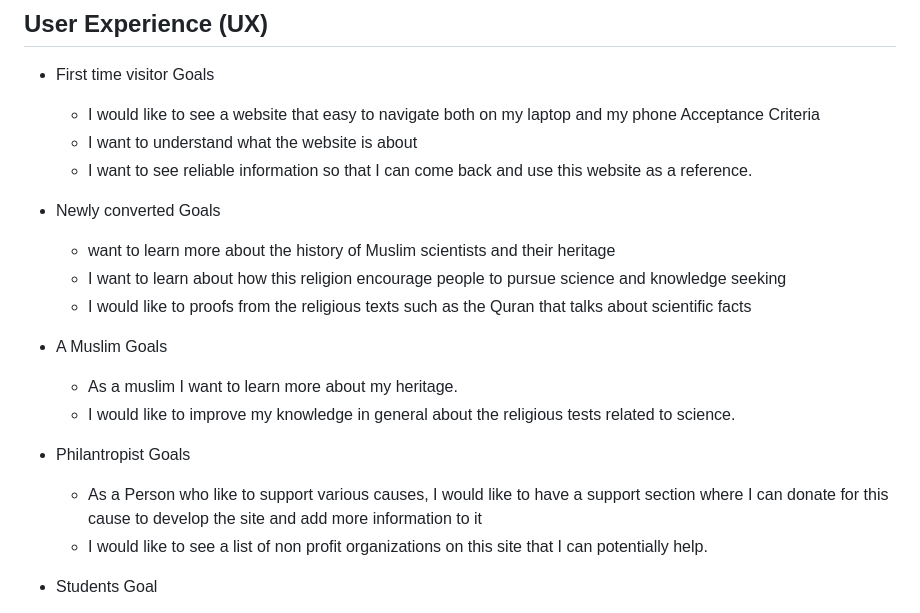
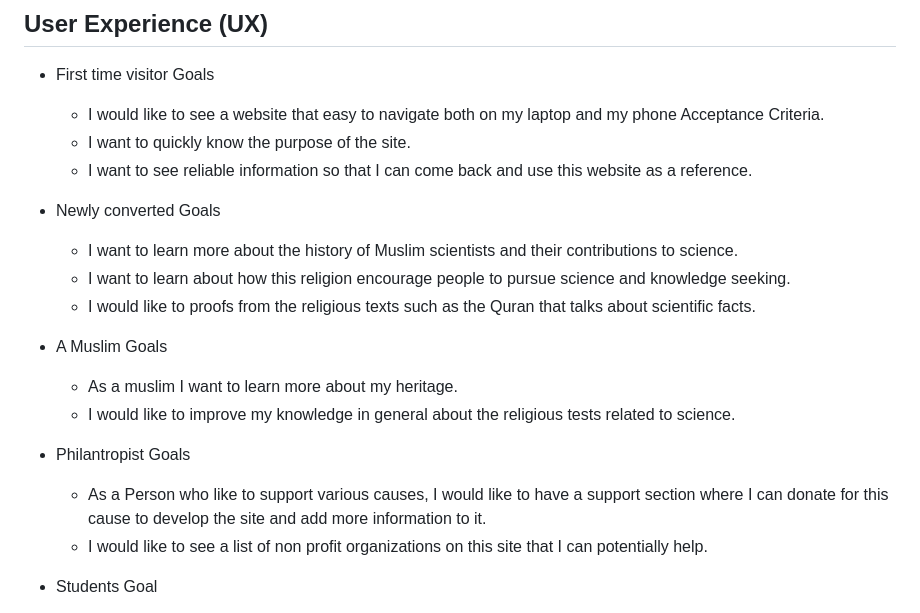
Before and after one commit to ucusergit/project1, a Markdown page: README.md, the part around one of its changes. GitHub-like rendering.

```diff
--- a/README.md
+++ b/README.md
@@ -13,21 +13,21 @@ This a picture that show how the website appears on multiple devices:<br><br>
 
 * First time visitor Goals
     * I would like to see a website that easy to navigate both on my laptop and my phone
-    Acceptance Criteria
-    * I want to understand what the website is about
+    Acceptance Criteria.
+    * I want to quickly know the purpose of the site.
     * I want to see reliable information so that I can come back and use this website as a reference.
 
 * Newly converted Goals
-    * want to learn more about the history of Muslim scientists and their heritage
-    * I want to learn about how this religion encourage people to pursue science and knowledge seeking
-    * I would like to proofs from the religious texts such as the Quran that talks about scientific facts
+    * I want to learn more about the history of Muslim scientists and their contributions to science.
+    * I want to learn about how this religion encourage people to pursue science and knowledge seeking.
+    * I would like to proofs from the religious texts such as the Quran that talks about scientific facts.
 
 * A Muslim Goals
     * As a muslim I want to learn more about my heritage.
     * I would like to improve my knowledge in general about the religious tests related to science.
 
 * Philantropist Goals
-    * As a Person who like to support various causes, I would like to have a support section where I can donate for this cause to develop the site and add more information to it
+    * As a Person who like to support various causes, I would like to have a support section where I can donate for this cause to develop the site and add more information to it.
     * I would like to see a list of non profit organizations on this site that I can potentially help.
 
 * Students Goal
```
Also changed, not shown: other parts of README.md (+39 -3 lines).
